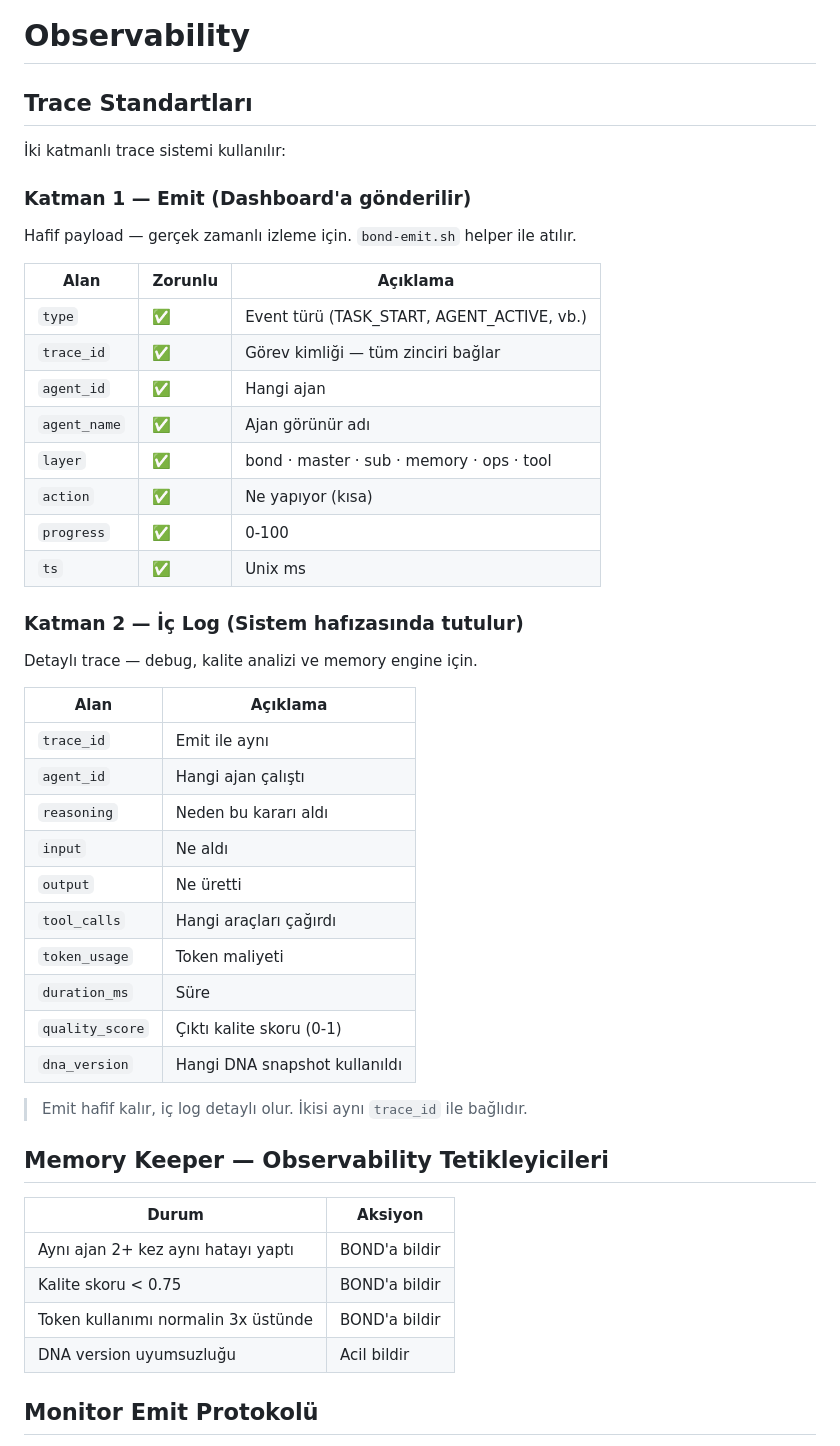
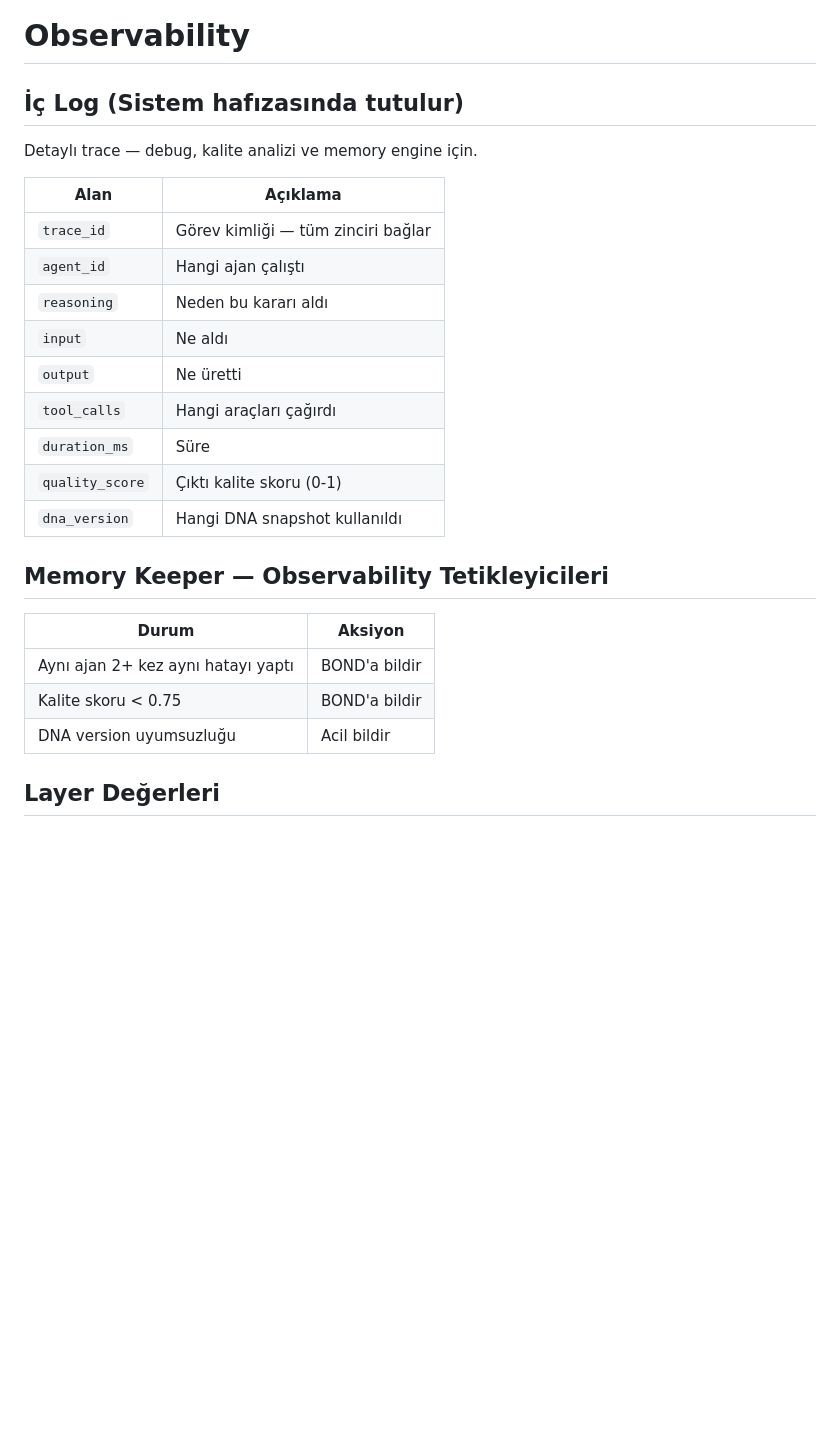
Before and after one commit to brandbondco/brand-bond-os, a Markdown page: bond-core/bond-core/observability.md, the part around one of its changes. Rendered like a GitHub page; blank space fills up the shorter version.

```diff
--- a/bond-core/bond-core/observability.md
+++ b/bond-core/bond-core/observability.md
@@ -1,42 +1,20 @@
 # Observability
 
-## Trace Standartları
-
-İki katmanlı trace sistemi kullanılır:
-
-### Katman 1 — Emit (Dashboard'a gönderilir)
-
-Hafif payload — gerçek zamanlı izleme için. `bond-emit.sh` helper ile atılır.
-
-| Alan | Zorunlu | Açıklama |
-|---|---|---|
-| `type` | ✅ | Event türü (TASK_START, AGENT_ACTIVE, vb.) |
-| `trace_id` | ✅ | Görev kimliği — tüm zinciri bağlar |
-| `agent_id` | ✅ | Hangi ajan |
-| `agent_name` | ✅ | Ajan görünür adı |
-| `layer` | ✅ | bond · master · sub · memory · ops · tool |
-| `action` | ✅ | Ne yapıyor (kısa) |
-| `progress` | ✅ | 0-100 |
-| `ts` | ✅ | Unix ms |
-
-### Katman 2 — İç Log (Sistem hafızasında tutulur)
+## İç Log (Sistem hafızasında tutulur)
 
 Detaylı trace — debug, kalite analizi ve memory engine için.
 
 | Alan | Açıklama |
 |---|---|
-| `trace_id` | Emit ile aynı |
+| `trace_id` | Görev kimliği — tüm zinciri bağlar |
 | `agent_id` | Hangi ajan çalıştı |
 | `reasoning` | Neden bu kararı aldı |
 | `input` | Ne aldı |
 | `output` | Ne üretti |
 | `tool_calls` | Hangi araçları çağırdı |
-| `token_usage` | Token maliyeti |
 | `duration_ms` | Süre |
 | `quality_score` | Çıktı kalite skoru (0-1) |
 | `dna_version` | Hangi DNA snapshot kullanıldı |
-
-> Emit hafif kalır, iç log detaylı olur. İkisi aynı `trace_id` ile bağlıdır.
 
 ## Memory Keeper — Observability Tetikleyicileri
 
@@ -44,8 +22,7 @@ Detaylı trace — debug, kalite analizi ve memory engine için.
 |---|---|
 | Aynı ajan 2+ kez aynı hatayı yaptı | BOND'a bildir |
 | Kalite skoru < 0.75 | BOND'a bildir |
-| Token kullanımı normalin 3x üstünde | BOND'a bildir |
 | DNA version uyumsuzluğu | Acil bildir |
 
-## Monitor Emit Protokolü
+## Layer Değerleri
 
```
Also changed, not shown: other parts of bond-core/bond-core/observability.md (+74 -37 lines).
